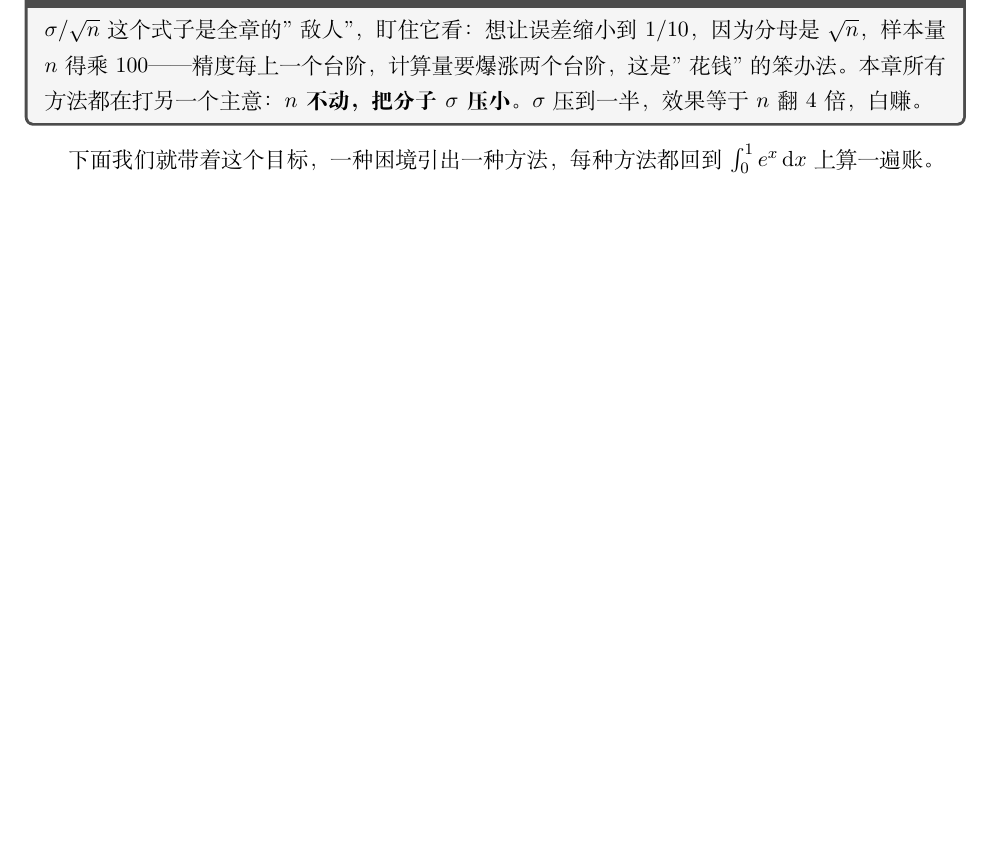
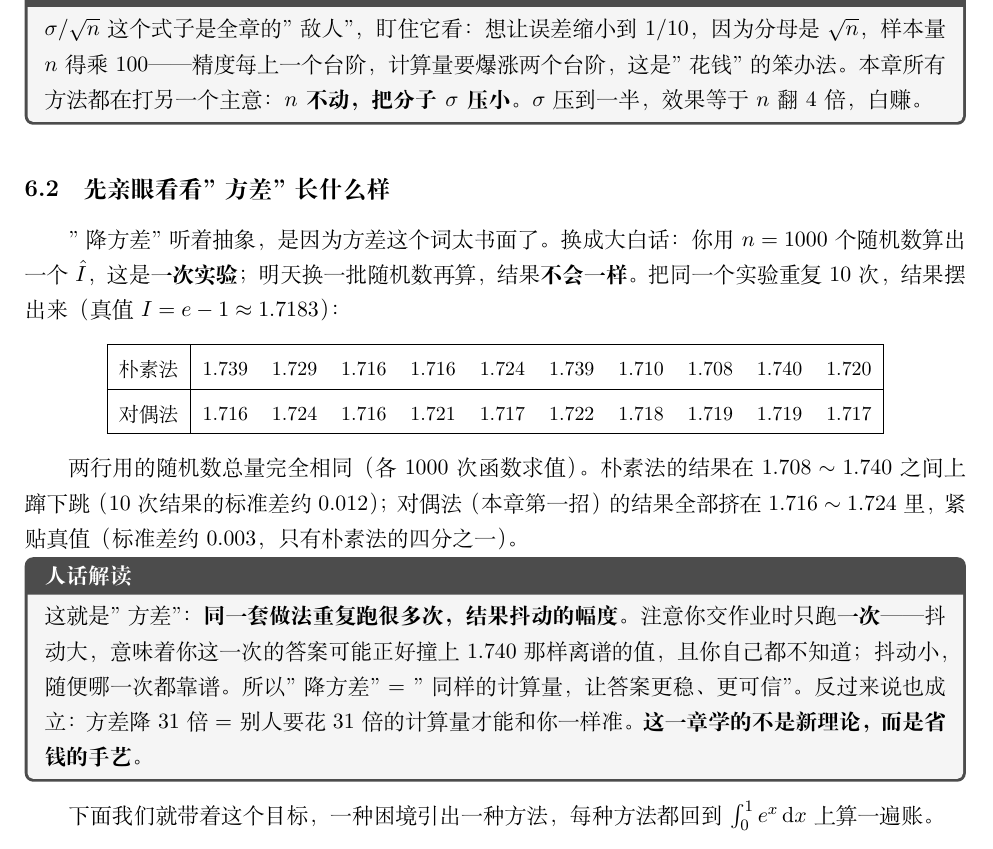
Before and after one commit to VolcanoDisplay/svmuvtlr, a LaTeX document (review/main.tex, which reads review/ch5.tex): part of page 24 of 42, cut so that both start at the same text, the shorter picture padded with empty space. The pictures show the PDF file review/statistical_computing_review.pdf that the author committed with the source.

Commit message:
Add concrete intro showing what variance looks like in ch5
Co-Authored-By: Devin AI <158243242+devin-ai-integration[bot]@users.noreply.github.com>

```diff
--- a/review/ch5.tex
+++ b/review/ch5.tex
@@ -41,6 +41,37 @@ $\sigma/\sqrt n$ 这个式子是全章的"敌人"，盯住它看：
 精度每上一个台阶，计算量要爆涨两个台阶，这是"花钱"的笨办法。
 本章所有方法都在打另一个主意：\textbf{$n$ 不动，把分子 $\sigma$ 压小}。
 $\sigma$ 压到一半，效果等于 $n$ 翻 4 倍，白赚。
+\end{pbox}
+
+\subsection{先亲眼看看"方差"长什么样}
+
+"降方差"听着抽象，是因为方差这个词太书面了。换成大白话：
+你用 $n=1000$ 个随机数算出一个 $\hat I$，这是\textbf{一次实验}；
+明天换一批随机数再算，结果\textbf{不会一样}。
+把同一个实验重复 10 次，结果摆出来（真值 $I=e-1\approx1.7183$）：
+
+\begin{center}
+\renewcommand{\arraystretch}{1.4}
+\small
+\begin{tabular}{|l|cccccccccc|}
+\hline
+朴素法 & 1.739 & 1.729 & 1.716 & 1.716 & 1.724 & 1.739 & 1.710 & 1.708 & 1.740 & 1.720\\\hline
+对偶法 & 1.716 & 1.724 & 1.716 & 1.721 & 1.717 & 1.722 & 1.718 & 1.719 & 1.719 & 1.717\\\hline
+\end{tabular}
+\end{center}
+
+两行用的随机数总量完全相同（各 1000 次函数求值）。
+朴素法的结果在 $1.708\sim1.740$ 之间上蹿下跳（10 次结果的标准差约 $0.012$）；
+对偶法（本章第一招）的结果全部挤在 $1.716\sim1.724$ 里，紧贴真值
+（标准差约 $0.003$，只有朴素法的四分之一）。
+
+\begin{pbox}
+这就是"方差"：\textbf{同一套做法重复跑很多次，结果抖动的幅度}。
+注意你交作业时只跑\textbf{一次}——抖动大，意味着你这一次的答案可能正好撞上
+1.740 那样离谱的值，且你自己都不知道；抖动小，随便哪一次都靠谱。
+所以"降方差" $=$ "同样的计算量，让答案更稳、更可信"。
+反过来说也成立：方差降 31 倍 $=$ 别人要花 31 倍的计算量才能和你一样准。
+\textbf{这一章学的不是新理论，而是省钱的手艺。}
 \end{pbox}
 
 下面我们就带着这个目标，一种困境引出一种方法，每种方法都回到
```
Also changed, not shown: review/statistical_computing_review.pdf, 1 other file.
